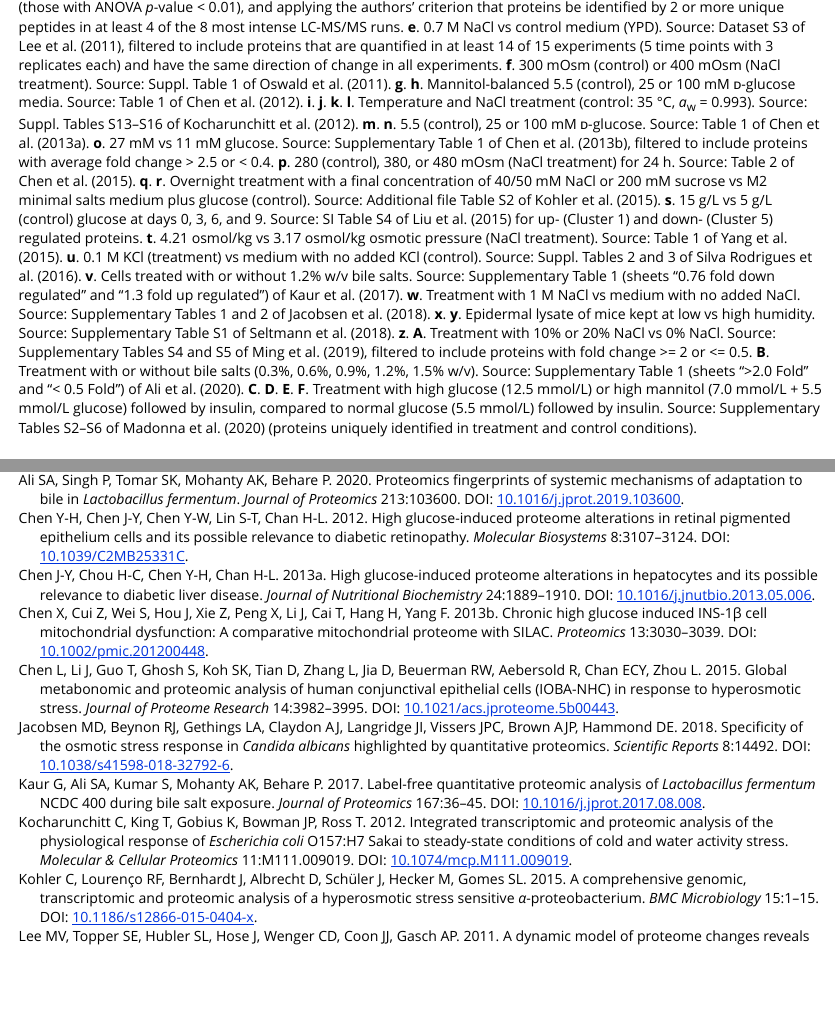
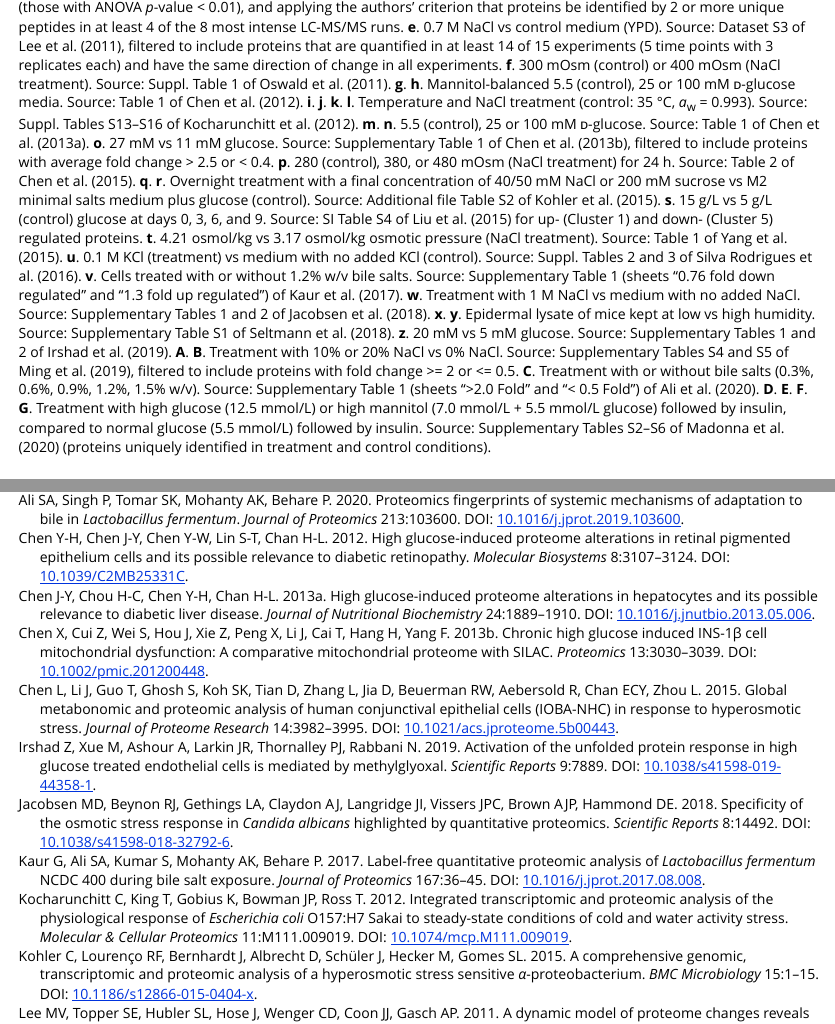
Before and after one commit to jedick/canprot, an R Markdown document (vignettes/hyperosmotic.Rmd): the page in a window 1100 px wide, from 980 px down, and a second part further down, joined at a grey line. Rendered offline with R 4.5, knitr and Pandoc, with nearby package versions; some code elsewhere in the file could not run offline.

Commit message:
Add osmotic/IXA+19

```diff
--- a/R/pdat_osmotic.R
+++ b/R/pdat_osmotic.R
@@ -18,7 +18,7 @@ pdat_osmotic <- function(dataset = 2020, basis = "rQEC") {
              "RBP+16=microbial",
              "KAK+17=microbial",
              "JBG+18=microbial", "SMS+18_wt", "SMS+18_FGFR12.deficient",
-             "MGF+19_10=microbial", "MGF+19_20=microbial",
+             "IXA+19=glucose", "MGF+19_10=microbial", "MGF+19_20=microbial",
              "AST+20=microbial",
              "MPR+20_3h.high.glucose=glucose", "MPR+20_12h.high.glucose=glucose", "MPR+20_3h.high.mannitol", "MPR+20_24h.high.mannitol"
              ))
@@ -254,6 +254,12 @@ pdat_osmotic <- function(dataset = 2020, basis = "rQEC") {
     up2 <- dat$Average.Ratio > 1
     dat <- cleanup(dat, "Uniprot", up2)
     pcomp <- protcomp(dat$Uniprot, basis, aa_file = paste0(extdatadir, "/aa/rat/CCW+13_aa.csv.xz"))
+  } else if(study=="IXA+19") {
+    # 20200408 human aortal endothelial cells, Irshad et al., 2019
+    dat <- read.csv(paste0(datadir, "IXA+19.csv.xz"), as.is=TRUE)
+    description <- "human aortal endothelial cells in 20 mM glucose"
+    up2 <- dat$Fold.change > 1
+    pcomp <- protcomp(dat$Entry, basis)
   } else stop(paste("osmotic dataset", dataset, "not available"))
   print(paste0("pdat_osmotic: ", description, " [", dataset, "]"))
   # use the up2 from the cleaned-up data, if it exists 20191120
--- a/inst/extdata/vignette_output/hyperosmotic.csv
+++ b/inst/extdata/vignette_output/hyperosmotic.csv
@@ -13,8 +13,8 @@ KKG+12_25C_aw0.967,"E. coli in NaCl 25C_aw0.967",microbial,263,56,-0.1383,-0.149
 KKG+12_14C_aw0.967,"E. coli in NaCl 14C_aw0.967",microbial,372,73,-0.1401,-0.1415,-0.0015,0.0439,0.0383,-0.0056,-1.7101,-1.6872,0.0229,0.3458,0.3549,0.0091,314,330,16,NA,NA,NA,NA,NA,NA
 CCCC13_25mM,"Chang liver cells in 25mM glucose",glucose,32,39,-0.1147,-0.1122,0.0024,0.0171,0.0227,0.0056,-1.6463,-1.6416,0.0047,0.2531,0.3137,0.0606,568,298,-270,3.7692,4.4571,0.6879,4.3438,4.4359,0.0921
 CCCC13_100mM,"Chang liver cells in 100mM glucose",glucose,19,50,-0.1408,-0.1085,0.0324,0.042,0.0094,-0.0326,-1.7431,-1.6499,0.0933,0.4012,0.2961,-0.105,296,393.5,97.5,4.1667,4.087,-0.0797,3.2105,4.68,1.4695
-CCW+13,"rat INS-1β cells in glucose",glucose,126,60,-0.1525,-0.1588,-0.0064,0.0063,0.0055,-7e-04,-1.6859,-1.7186,-0.0327,0.2895,0.3243,0.0348,338.5,334.5,-4,NA,NA,NA,NA,NA,NA
-CLG+15,"Human conjunctival epithelial cells in NaCl",,25,38,-0.1494,-0.1534,-0.004,0.0256,0.0427,0.0171,-1.7071,-1.7552,-0.0481,0.3781,0.3739,-0.0042,548,438,-110,2.6667,2.6389,-0.0278,3.24,3.5526,0.3126
+CCW+13,"rat INS-1β cells in 27 mM glucose",glucose,126,60,-0.1525,-0.1588,-0.0064,0.0063,0.0055,-7e-04,-1.6859,-1.7186,-0.0327,0.2895,0.3243,0.0348,338.5,334.5,-4,NA,NA,NA,NA,NA,NA
+CLG+15,"human conjunctival epithelial cells in NaCl",,25,38,-0.1494,-0.1534,-0.004,0.0256,0.0427,0.0171,-1.7071,-1.7552,-0.0481,0.3781,0.3739,-0.0042,548,438,-110,2.6667,2.6389,-0.0278,3.24,3.5526,0.3126
 KLB+15_prot-suc,"Caulobacter crescentus in succinate ",,33,33,-0.1529,-0.1325,0.0204,0.0996,0.0443,-0.0553,-1.6717,-1.5499,0.1218,0.3929,0.2868,-0.1061,463,473,10,NA,NA,NA,NA,NA,NA
 KLB+15_prot-NaCl,"Caulobacter crescentus in NaCl ",,33,27,-0.1439,-0.1246,0.0193,0.0914,0.06,-0.0314,-1.6659,-1.5499,0.1161,0.3785,0.2896,-0.0889,481,479,-2,NA,NA,NA,NA,NA,NA
 LDB+15_all,"Chinese hamster ovary cells in glucose",glucose,294,205,-0.1208,-0.1438,-0.0231,0.0305,0.0145,-0.0161,-1.6439,-1.7023,-0.0584,0.2962,0.3287,0.0326,434,390,-44,NA,NA,NA,NA,NA,NA
@@ -24,6 +24,7 @@ KAK+17,"Lactobacillus fermentum in bile salts",microbial,106,81,-0.172,-0.1381,0
 JBG+18,"Candida albicans in 1 M NaCl",microbial,84,63,-0.1506,-0.153,-0.0023,0.0493,0.0213,-0.028,-1.8066,-1.732,0.0746,0.4167,0.4054,-0.0114,365,350,-15,NA,NA,NA,NA,NA,NA
 SMS+18_wt,"epidermis of mice kept in low vs high humidity, wt",,113,74,-0.0989,-0.1301,-0.0311,0.0519,0.0119,-0.0399,-1.5785,-1.6832,-0.1047,0.2746,0.3317,0.057,350,429.5,79.5,NA,10,NA,NA,4,NA
 SMS+18_FGFR12.deficient,"epidermis of mice kept in low vs high humidity, FGFR12.deficient",,125,97,-0.1203,-0.1361,-0.0159,0.0207,0.0408,0.0201,-1.642,-1.6892,-0.0472,0.2977,0.3004,0.0028,404,317,-87,NA,NA,NA,NA,NA,NA
+IXA+19,"human aortal endothelial cells in 20 mM glucose",glucose,49,331,-0.1398,-0.1338,0.0061,0.0621,0.0174,-0.0448,-1.7119,-1.6881,0.0239,0.3598,0.3333,-0.0264,394,521,127,2.7317,2.7205,-0.0112,3.9796,3.7938,-0.1857
 MGF+19_10,"Staphylococcus aureus in 10% NaCl",microbial,88,58,-0.1735,-0.141,0.0325,0.04,0.011,-0.029,-1.85,-1.7365,0.1135,0.5033,0.4307,-0.0726,308,194,-114,NA,NA,NA,NA,NA,NA
 MGF+19_20,"Staphylococcus aureus in 20% NaCl",microbial,184,99,-0.1708,-0.1466,0.0241,0.0251,0.0472,0.0221,-1.8376,-1.7676,0.07,0.4717,0.4503,-0.0214,324,204,-120,NA,NA,NA,NA,NA,NA
 AST+20,"Lactobacillus fermentum in bile salts",microbial,368,378,-0.1511,-0.1529,-0.0018,0.0364,0.0343,-0.0021,-1.7553,-1.7575,-0.0022,0.4041,0.4021,-0.002,236,264.5,28.5,NA,NA,NA,NA,NA,NA
--- a/vignettes/cpdat.bib
+++ b/vignettes/cpdat.bib
@@ -2391,3 +2391,14 @@
   pages     = {106678},
   doi       = {10.1016/j.vph.2020.106678},
 }
+
+@Article{IXA+19,
+  author    = {Irshad, Zehra and Xue, Mingzhan and Ashour, Amal and Larkin, James R. and Thornalley, Paul J. and Rabbani, Naila},
+  journal   = {Scientific Reports},
+  title     = {Activation of the unfolded protein response in high glucose treated endothelial cells is mediated by methylglyoxal},
+  year      = {2019},
+  number    = {1},
+  pages     = {7889},
+  volume    = {9},
+  doi       = {10.1038/s41598-019-44358-1},
+}
--- a/vignettes/hyperosmotic.Rmd
+++ b/vignettes/hyperosmotic.Rmd
@@ -101,8 +101,9 @@ __u__. 0.1 M KCl (treatment) vs medium with no added KCl (control). Source: Supp
 __v__. Cells treated with or without 1.2% w/v bile salts. Source: Supplementary Table 1 (sheets "0.76 fold down regulated" and "1.3 fold up regulated") of @KAK+17.
 __w__. Treatment with 1 M NaCl vs medium with no added NaCl. Source: Supplementary Tables 1 and 2 of @JBG+18.
 __x__. __y__. Epidermal lysate of mice kept at low vs high humidity. Source: Supplementary Table S1 of @SMS+18.
-__z__. __A__. Treatment with 10% or 20% NaCl vs 0% NaCl. Source: Supplementary Tables S4 and S5 of @MGF+19, filtered to include proteins with fold change >= 2 or <= 0.5.
-__B__. Treatment with or without bile salts (0.3%, 0.6%, 0.9%, 1.2%, 1.5% w/v). Source: Supplementary Table 1 (sheets ">2.0 Fold" and "< 0.5 Fold") of @AST+20.
-__C__. __D__. __E__. __F__. Treatment with high glucose (12.5 mmol/L) or high mannitol (7.0 mmol/L + 5.5 mmol/L glucose) followed by insulin, compared to normal glucose (5.5 mmol/L) followed by insulin. Source: Supplementary Tables S2--S6 of @MPR+20 (proteins uniquely identified in treatment and control conditions).
+__z__. 20 mM vs 5 mM glucose. Source: Supplementary Tables 1 and 2 of @IXA+19.
+__A__. __B__. Treatment with 10% or 20% NaCl vs 0% NaCl. Source: Supplementary Tables S4 and S5 of @MGF+19, filtered to include proteins with fold change >= 2 or <= 0.5.
+__C__. Treatment with or without bile salts (0.3%, 0.6%, 0.9%, 1.2%, 1.5% w/v). Source: Supplementary Table 1 (sheets ">2.0 Fold" and "< 0.5 Fold") of @AST+20.
+__D__. __E__. __F__. __G__. Treatment with high glucose (12.5 mmol/L) or high mannitol (7.0 mmol/L + 5.5 mmol/L glucose) followed by insulin, compared to normal glucose (5.5 mmol/L) followed by insulin. Source: Supplementary Tables S2--S6 of @MPR+20 (proteins uniquely identified in treatment and control conditions).
 
 ## References
```
Also changed, not shown: inst/extdata/protein/human_extra.csv, R/pdat_osmotic.R (2 more changed lines), 3 other files.
